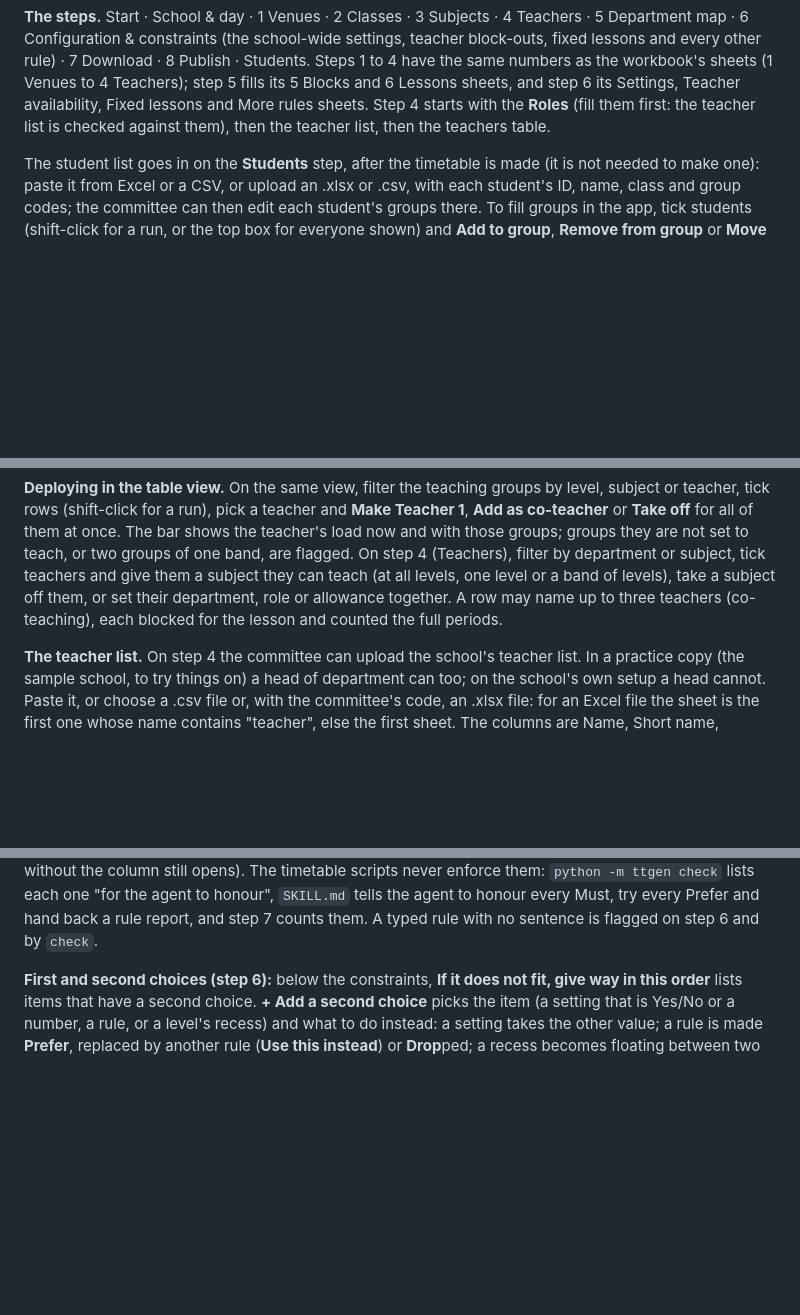
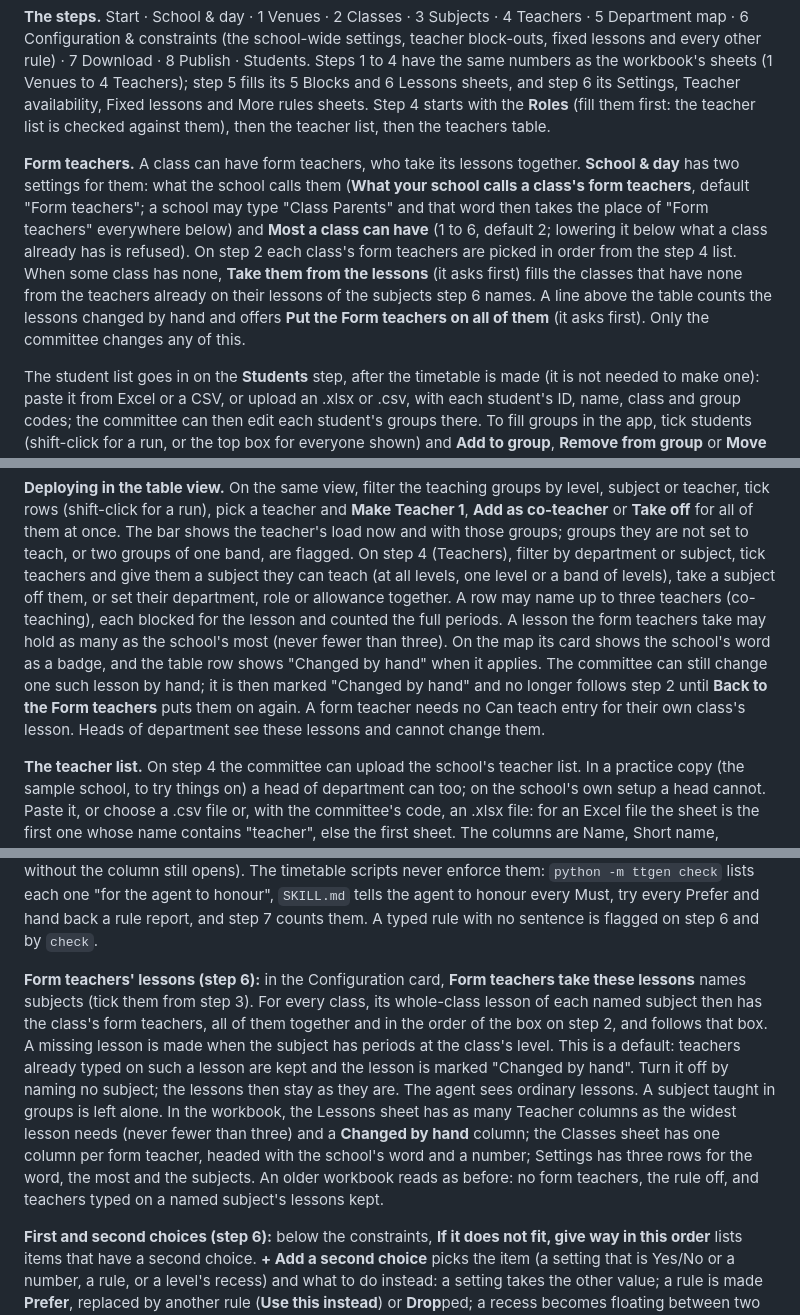
Before and after one commit to twahidin/timetable_generator, a Markdown page: README.md, 3 parts joined by grey strips. Drawn GitHub-style; blank space fills up the shorter version.

Commit message:
docs: Class Parents in the README
Co-Authored-By: Claude Sonnet 5.5 <noreply@anthropic.com>

```diff
--- a/README.md
+++ b/README.md
@@ -19,6 +19,15 @@ code and download PDFs. The app does not generate timetables itself.
 step 5 fills its 5 Blocks and 6 Lessons sheets, and step 6 its Settings, Teacher availability, Fixed lessons and More
 rules sheets. Step 4 starts with the **Roles** (fill them first: the teacher list is checked against them), then the
 teacher list, then the teachers table.
+
+**Form teachers.** A class can have form teachers, who take its lessons together. **School & day** has two settings for
+them: what the school calls them (**What your school calls a class's form teachers**, default "Form teachers"; a school
+may type "Class Parents" and that word then takes the place of "Form teachers" everywhere below) and **Most a class can
+have** (1 to 6, default 2; lowering it below what a class already has is refused). On step 2 each class's form teachers
+are picked in order from the step 4 list. When some class has none, **Take them from the lessons** (it asks first) fills
+the classes that have none from the teachers already on their lessons of the subjects step 6 names. A line above the
+table counts the lessons changed by hand and offers **Put the Form teachers on all of them** (it asks first). Only the
+committee changes any of this.
 
 The student list goes in on the **Students** step, after the timetable is made (it is not needed to make one): paste it from Excel or a CSV, or upload an .xlsx or
 .csv, with each student's ID, name, class and group codes; the committee can then edit each student's groups there.
@@ -160,6 +175,11 @@ the teacher's load now and with those groups; groups they are not set to teach,
 On step 4 (Teachers), filter by department or subject, tick teachers and give them a subject they can teach (at all
 levels, one level or a band of levels), take a subject off them, or set their department, role or allowance together.
 A row may name up to three teachers (co-teaching), each blocked for the lesson and counted the full periods.
+A lesson the form teachers take may hold as many as the school's most (never fewer than three). On the map its card shows
+the school's word as a badge, and the table row shows "Changed by hand" when it applies. The committee can still
+change one such lesson by hand; it is then marked "Changed by hand" and no longer follows step 2 until **Back to the
+Form teachers** puts them on again. A form teacher needs no Can teach entry for their own class's lesson. Heads of
+department see these lessons and cannot change them.
 
 **The teacher list.** On step 4 the committee can upload the school's teacher list. In a practice copy (the sample
 school, to try things on) a head of department can too; on the school's own setup a head cannot. Paste
@@ -229,6 +249,16 @@ Rule = **In words** and the sentence in the **In words** column (an older workbo
 timetable scripts never enforce them: `python -m ttgen check` lists each one "for the agent to honour", `SKILL.md` tells
 the agent to honour every Must, try every Prefer and hand back a rule report, and step 7 counts them. A typed rule with
 no sentence is flagged on step 6 and by `check`.
+
+**Form teachers' lessons (step 6):** in the Configuration card, **Form teachers take these lessons** names subjects (tick
+them from step 3). For every class, its whole-class lesson of each named subject then has the class's form teachers, all
+of them together and in the order of the box on step 2, and follows that box. A missing lesson is made when the subject
+has periods at the class's level. This is a default: teachers already typed on such a lesson are kept and the lesson is
+marked "Changed by hand". Turn it off by naming no subject; the lessons then stay as they are. The agent sees ordinary
+lessons. A subject taught in groups is left alone. In the workbook, the Lessons sheet has as many Teacher columns as the
+widest lesson needs (never fewer than three) and a **Changed by hand** column; the Classes sheet has one column per form
+teacher, headed with the school's word and a number; Settings has three rows for the word, the most and the subjects. An
+older workbook reads as before: no form teachers, the rule off, and teachers typed on a named subject's lessons kept.
 
 **First and second choices (step 6):** below the constraints, **If it does not fit, give way in this order** lists items
 that have a second choice. **+ Add a second choice** picks the item (a setting that is Yes/No or a number, a rule, or a
```
Also changed, not shown: other parts of README.md (+10 -2 lines).
